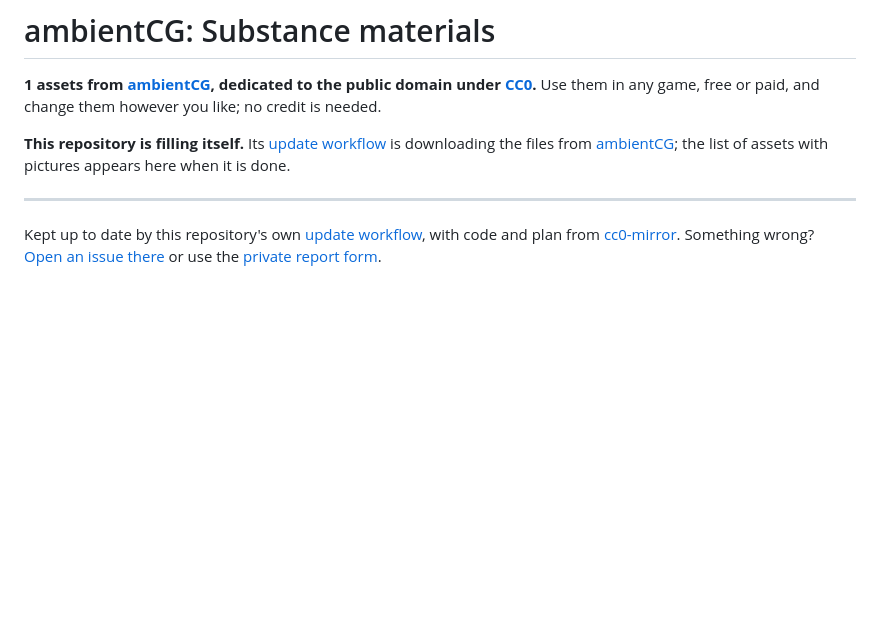
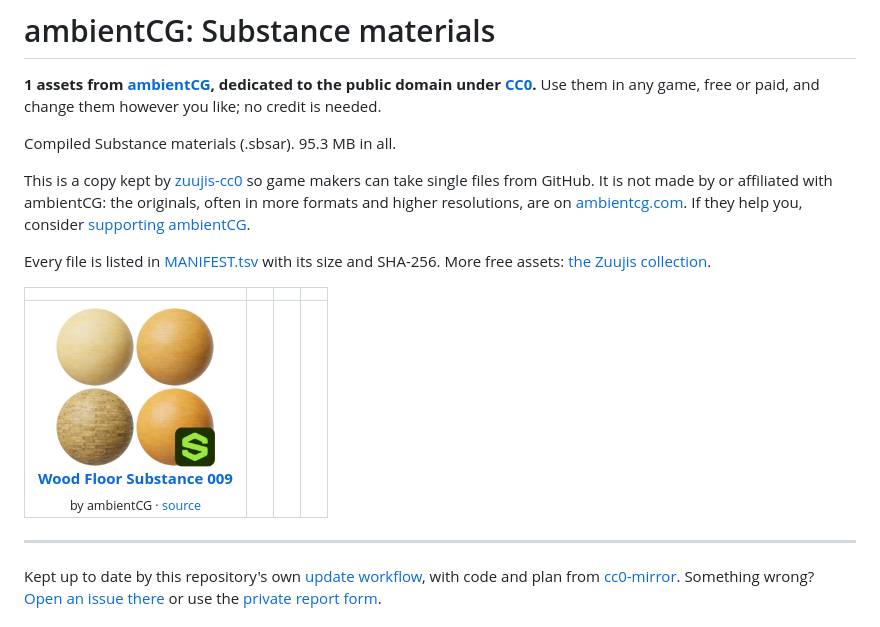
Before and after one commit to zuujis-cc0/ambientcg-substances-2, a Markdown page: README.md, the part around the change. Drawn GitHub-style; pictures changed too: previews/WoodFloorSubstance009.png (added); blank space fills up the shorter version.

Commit message:
Mirror ambientCG: 1 assets, 95.3 MB (2026-11-23)

```diff
--- a/README.md
+++ b/README.md
@@ -2,7 +2,15 @@
 
 **1 assets from [ambientCG](https://ambientcg.com), dedicated to the public domain under [CC0](https://docs.ambientcg.com/license/).** Use them in any game, free or paid, and change them however you like; no credit is needed.
 
-**This repository is filling itself.** Its [update workflow](.github/workflows/update.yml) is downloading the files from [ambientCG](https://ambientcg.com); the list of assets with pictures appears here when it is done.
+Compiled Substance materials (.sbsar). 95.3 MB in all.
+
+This is a copy kept by [zuujis-cc0](https://github.com/zuujis-cc0) so game makers can take single files from GitHub. It is not made by or affiliated with ambientCG: the originals, often in more formats and higher resolutions, are on [ambientcg.com](https://ambientcg.com). If they help you, consider [supporting ambientCG](https://www.patreon.com/ambientCG).
+
+Every file is listed in [MANIFEST.tsv](MANIFEST.tsv) with its size and SHA-256. More free assets: [the Zuujis collection](https://github.com/zuujis-cc0/free-game-assets#readme).
+
+| | | | |
+| :-: | :-: | :-: | :-: |
+| <a href="WoodFloorSubstance009"><img src="previews/WoodFloorSubstance009.png" width="160" alt="Wood Floor Substance 009"></a><br><b><a href="WoodFloorSubstance009">Wood Floor Substance 009</a></b><br><sub>by ambientCG · <a href="https://ambientcg.com/a/WoodFloorSubstance009">source</a></sub> |  |  |  |
 
 ---
 
```
Also changed, not shown: 3 other files.
